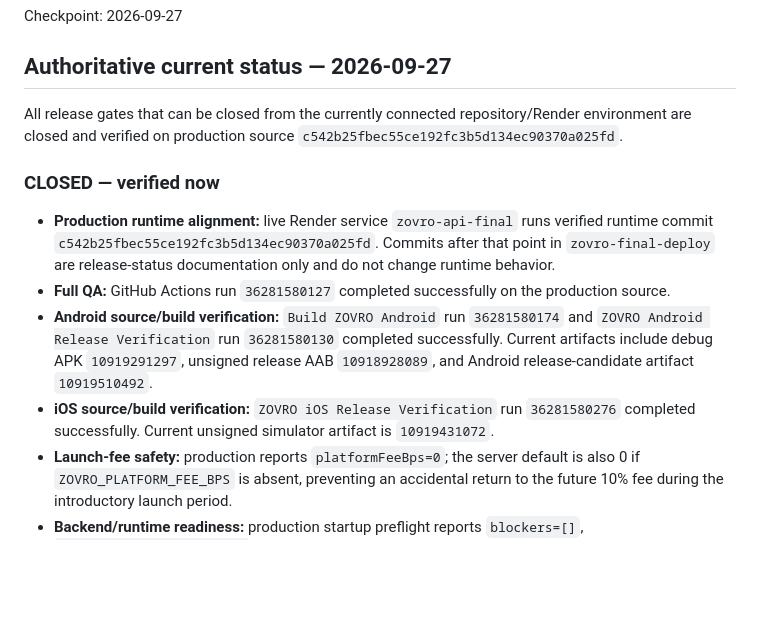
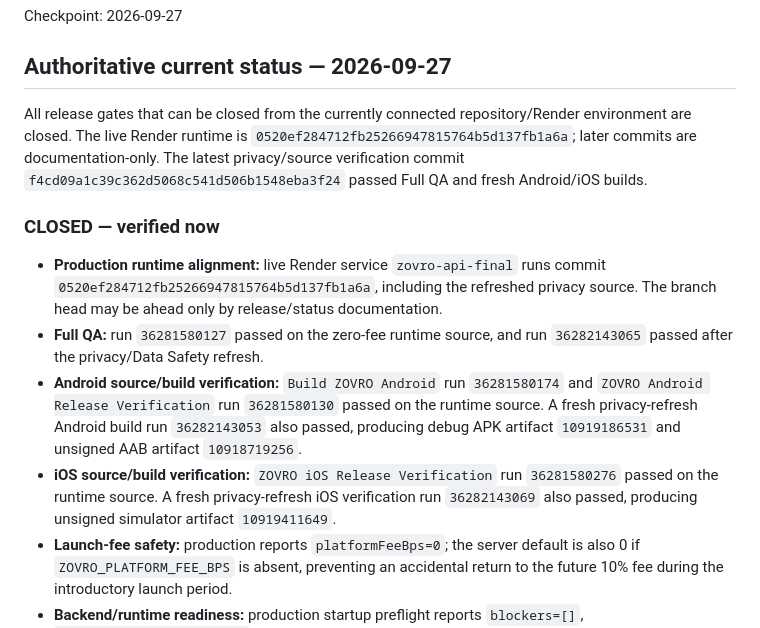
Before and after one commit to balsoofi57-alt/ZOVRO, a Markdown page: GATE_CLOSURE_STATUS.md, the part around the change. Rendered like a GitHub page; blank space fills up the shorter version.

Commit message:
Record final privacy-refresh mobile build evidence

```diff
--- a/GATE_CLOSURE_STATUS.md
+++ b/GATE_CLOSURE_STATUS.md
@@ -4,13 +4,13 @@ Checkpoint: 2026-09-27
 
 ## Authoritative current status — 2026-09-27
 
-All release gates that can be closed from the currently connected repository/Render environment are closed and verified on production source `c542b25fbec55ce192fc3b5d134ec90370a025fd`.
+All release gates that can be closed from the currently connected repository/Render environment are closed. The live Render runtime is `0520ef284712fb25266947815764b5d137fb1a6a`; later commits are documentation-only. The latest privacy/source verification commit `f4cd09a1c39c362d5068c541d506b1548eba3f24` passed Full QA and fresh Android/iOS builds.
 
 ### CLOSED — verified now
-- **Production runtime alignment:** live Render service `zovro-api-final` runs verified runtime commit `c542b25fbec55ce192fc3b5d134ec90370a025fd`. Commits after that point in `zovro-final-deploy` are release-status documentation only and do not change runtime behavior.
-- **Full QA:** GitHub Actions run `36281580127` completed successfully on the production source.
-- **Android source/build verification:** `Build ZOVRO Android` run `36281580174` and `ZOVRO Android Release Verification` run `36281580130` completed successfully. Current artifacts include debug APK `10919291297`, unsigned release AAB `10918928089`, and Android release-candidate artifact `10919510492`.
-- **iOS source/build verification:** `ZOVRO iOS Release Verification` run `36281580276` completed successfully. Current unsigned simulator artifact is `10919431072`.
+- **Production runtime alignment:** live Render service `zovro-api-final` runs commit `0520ef284712fb25266947815764b5d137fb1a6a`, including the refreshed privacy source. The branch head may be ahead only by release/status documentation.
+- **Full QA:** run `36281580127` passed on the zero-fee runtime source, and run `36282143065` passed after the privacy/Data Safety refresh.
+- **Android source/build verification:** `Build ZOVRO Android` run `36281580174` and `ZOVRO Android Release Verification` run `36281580130` passed on the runtime source. A fresh privacy-refresh Android build run `36282143053` also passed, producing debug APK artifact `10919186531` and unsigned AAB artifact `10918719256`.
+- **iOS source/build verification:** `ZOVRO iOS Release Verification` run `36281580276` passed on the runtime source. A fresh privacy-refresh iOS verification run `36282143069` also passed, producing unsigned simulator artifact `10919411649`.
 - **Launch-fee safety:** production reports `platformFeeBps=0`; the server default is also 0 if `ZOVRO_PLATFORM_FEE_BPS` is absent, preventing an accidental return to the future 10% fee during the introductory launch period.
 - **Backend/runtime readiness:** production startup preflight reports `blockers=[]`, `externalLaunchReady=true`, durable PostgreSQL operational, OneSignal server credentials verified, Stripe configured, and password recovery configured.
 - **Durable production data startup:** PostgreSQL restore verified 34 production records on the current deployment.
```
